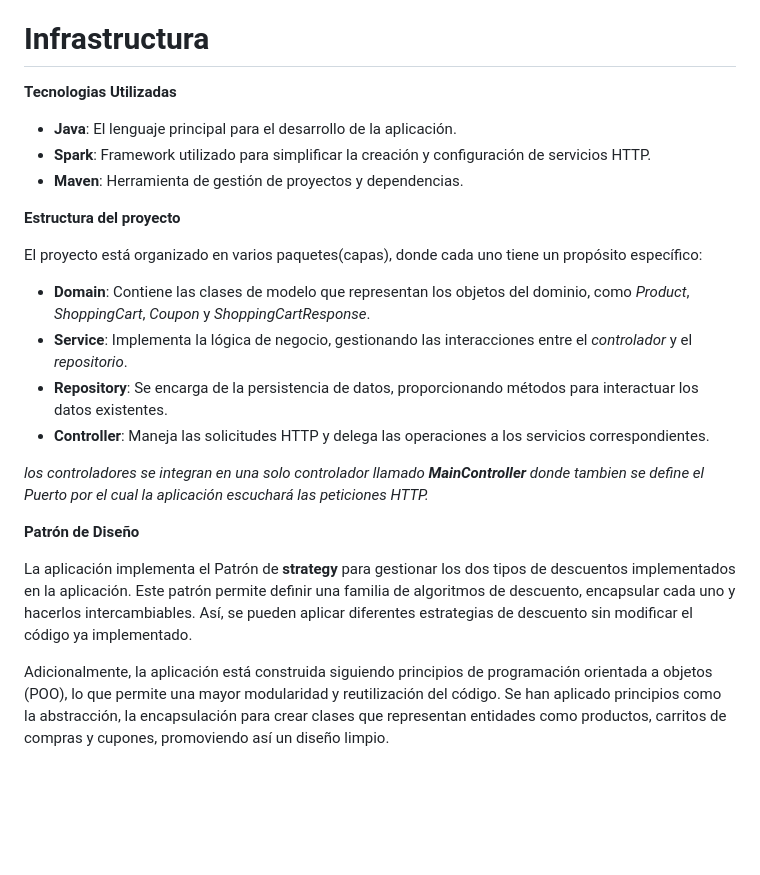
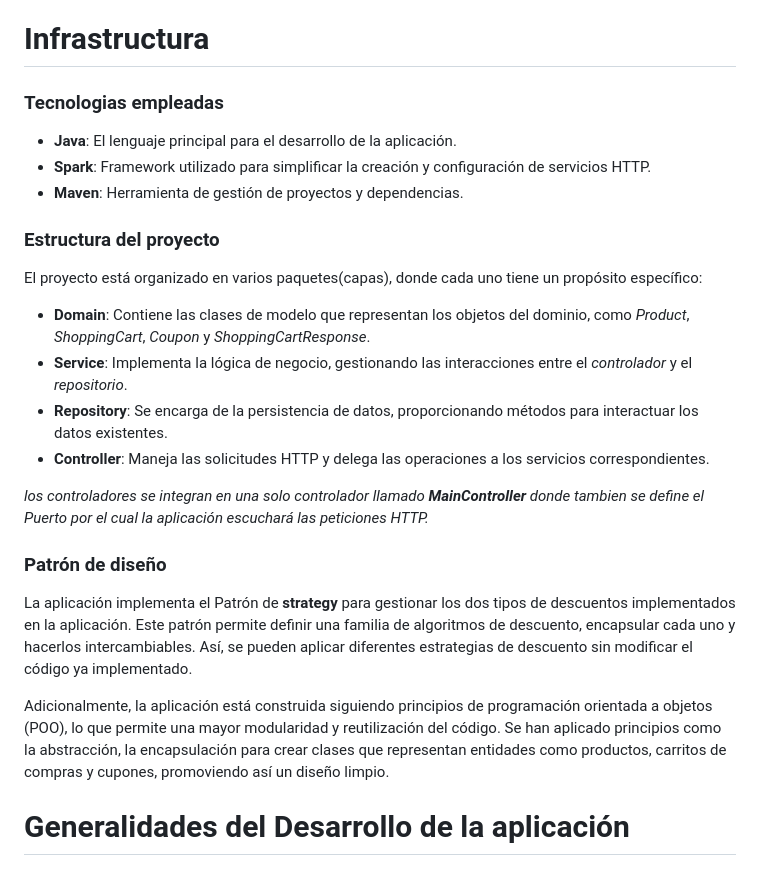
Before and after one commit to slayerSebas/PruebaTecnicaML, a Markdown page: README.md, the part around the change. Rendered like a GitHub page; blank space fills up the shorter version.

```diff
--- a/README.md
+++ b/README.md
@@ -19,13 +19,13 @@ Adicionalmente, se implemento un CRUD basico para la gestión de productos. esta
 
 # Infrastructura
 
-**Tecnologias Utilizadas**
+### Tecnologias empleadas
 
   - **Java**: El lenguaje principal para el desarrollo de la aplicación.
   - **Spark**: Framework utilizado para simplificar la creación y configuración de servicios HTTP.
   - **Maven**: Herramienta de gestión de proyectos y dependencias.
 
-**Estructura del proyecto**
+### Estructura del proyecto
 
 El proyecto está organizado en varios paquetes(capas), donde cada uno tiene un propósito específico:
 
@@ -36,8 +36,10 @@ El proyecto está organizado en varios paquetes(capas), donde cada uno tiene un
 
 *los controladores se integran en una solo controlador llamado **MainController** donde tambien se define el Puerto por el cual la aplicación escuchará las peticiones HTTP.*
 
-**Patrón de Diseño**
+### Patrón de diseño
 
 La aplicación implementa el Patrón de **strategy** para gestionar los dos tipos de descuentos implementados en la aplicación. Este patrón permite definir una familia de algoritmos de descuento, encapsular cada uno y hacerlos intercambiables. Así, se pueden aplicar diferentes estrategias de descuento sin modificar el código ya implementado.
 
 Adicionalmente, la aplicación está construida siguiendo principios de programación orientada a objetos (POO), lo que permite una mayor modularidad y reutilización del código. Se han aplicado principios como la abstracción, la encapsulación para crear clases que representan entidades como productos, carritos de compras y cupones, promoviendo así un diseño limpio.
+
+# Generalidades del Desarrollo de la aplicación
```
